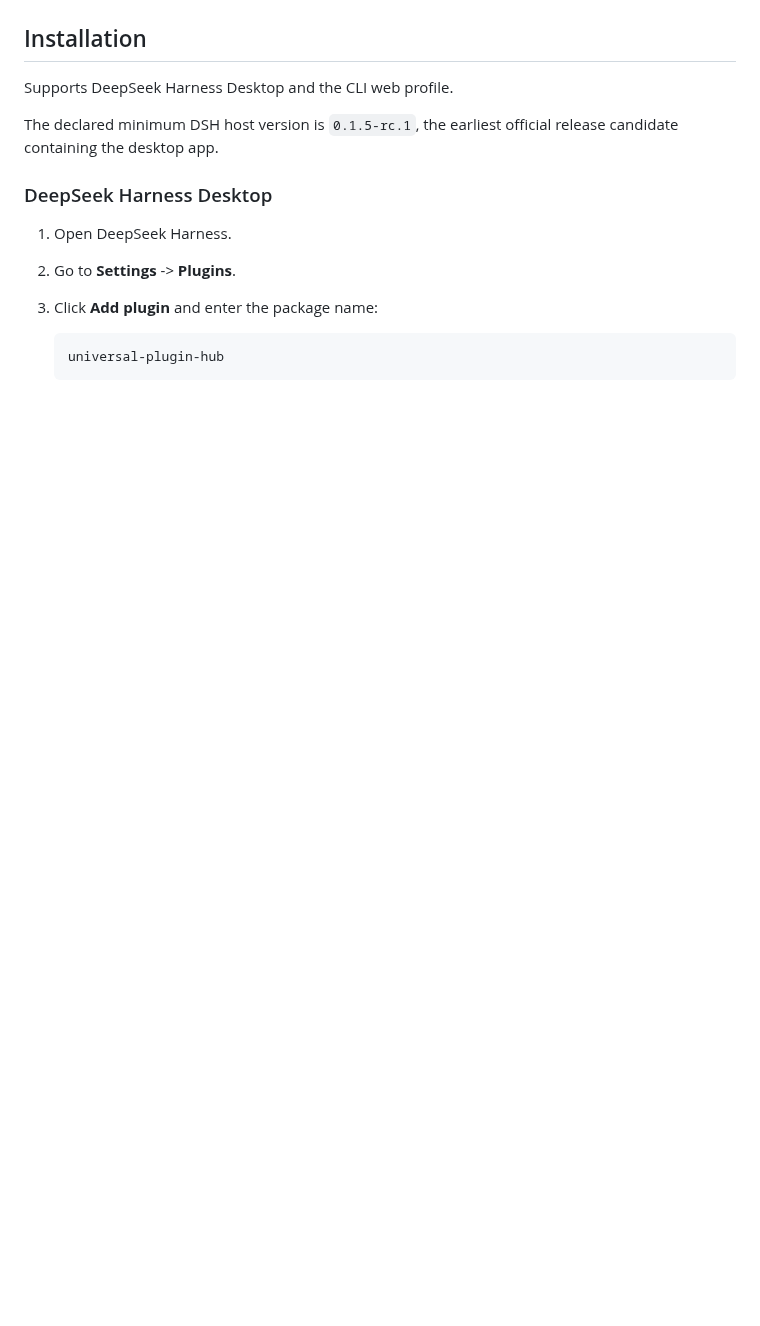
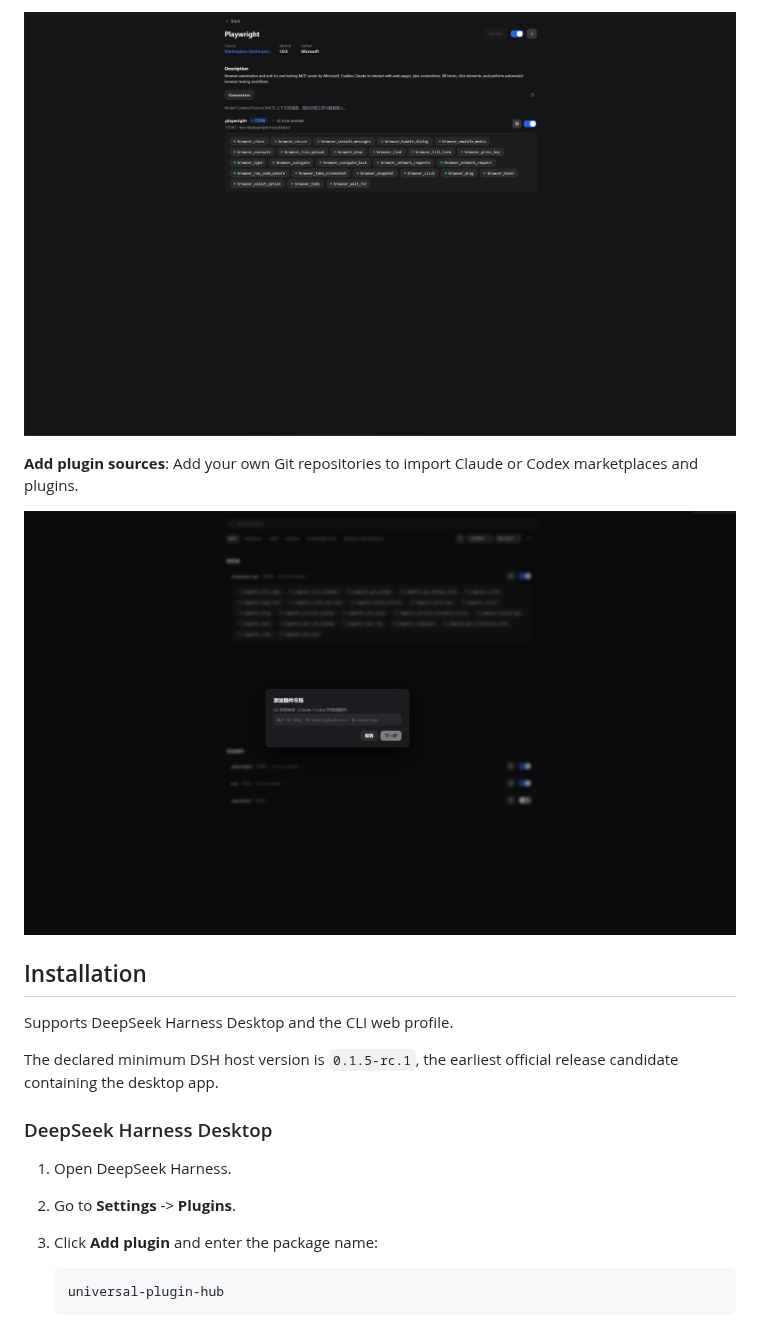
Before and after one commit to Ultmebius/universal-plugin-hub, a Markdown page: README.md, the part around one of its changes. Drawn GitHub-style; pictures changed too: assets/Add-plugin-source.png (added), assets/Plugin-management.png (added); blank space fills up the shorter version.

```diff
--- a/README.md
+++ b/README.md
@@ -38,3 +51,8 @@ Icon cards show plugin descriptions and installation states, with source tabs, s
+![Plugin details and MCP connector management](assets/Plugin-management.png)
+
+**Add plugin sources**: Add your own Git repositories to import Claude or Codex marketplaces and plugins.
+
+![Add a plugin source from a Git repository](assets/Add-plugin-source.png)
 
 ## Installation
 
```
Also changed, not shown: other parts of README.md (+14 -1 lines), README.zh.md (+19 -1 lines), assets/MCP.png (added), assets/Plugins-official.png (added), assets/Skills.png (added), 3 other files.
